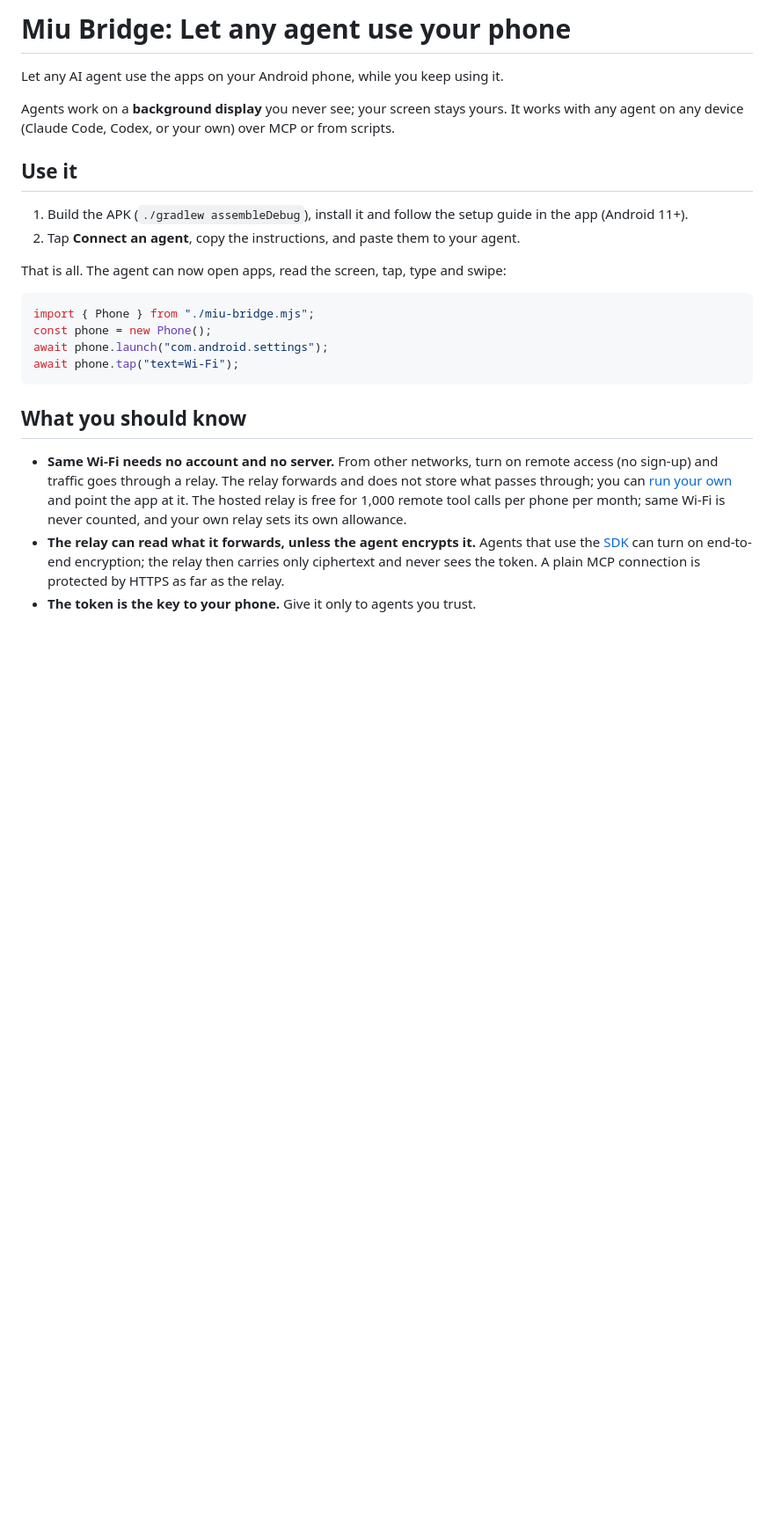
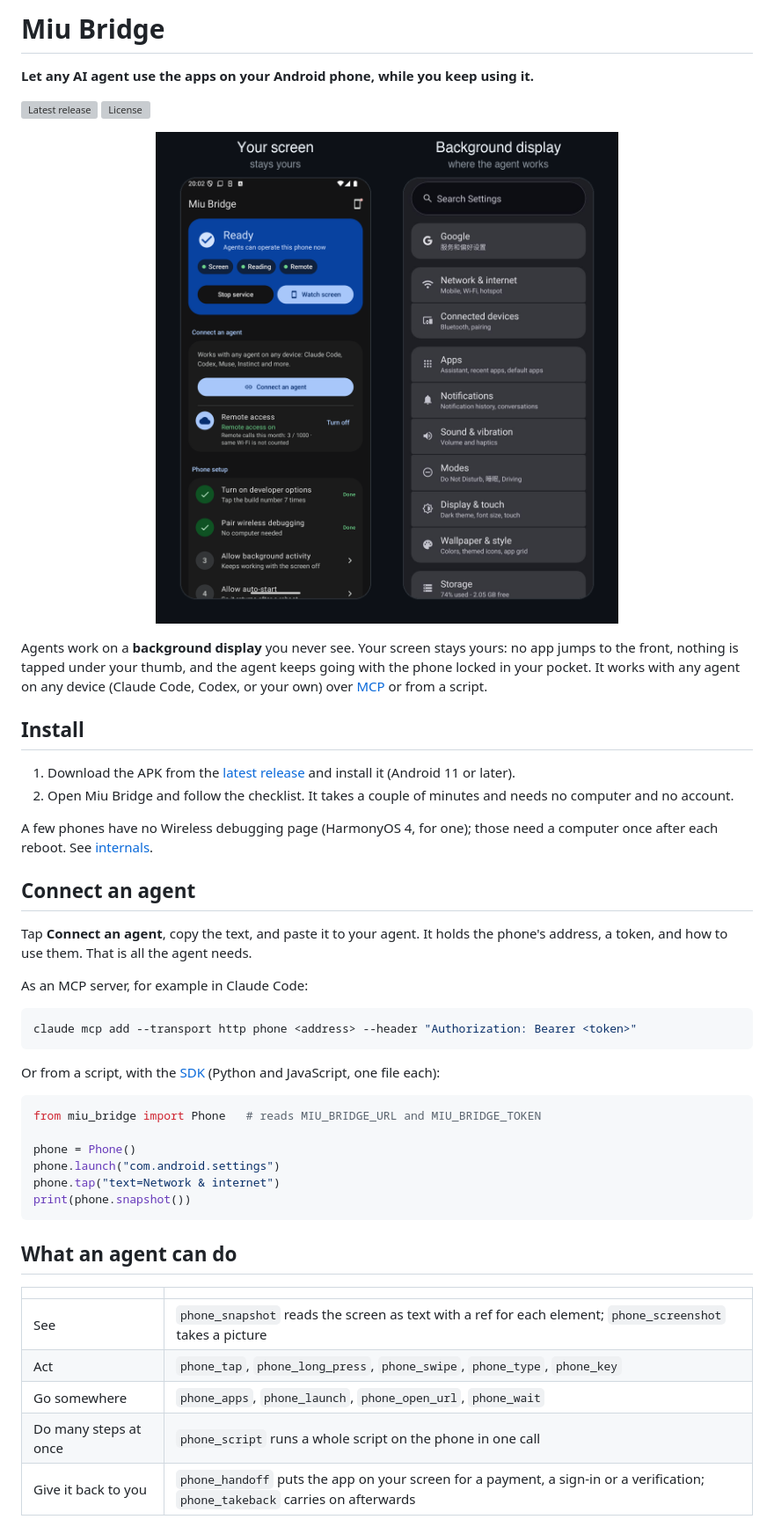
Before and after one commit to js8544/miu-bridge, a Markdown page: README.md, the part around one of its changes. Shown at 88% size. GitHub-like rendering; pictures changed too: docs/hero.png (added); blank space fills up the shorter version; grey boxes are pictures that could not be loaded.

Commit message:
Rewrite the README as a front page
Lead with what it does and a picture of the two screens, link the release
download instead of asking readers to build, and show how to connect an
agent and what the tools are.

Co-Authored-By: Claude Fable 5.2 <noreply@anthropic.com>

````diff
--- a/README.md
+++ b/README.md
@@ -1,31 +1,56 @@
-# Miu Bridge: Let any agent use your phone
+# Miu Bridge
 
-Let any AI agent use the apps on your Android phone, while you keep using it.
+**Let any AI agent use the apps on your Android phone, while you keep using it.**
 
-Agents work on a **background display** you never see; your screen stays yours. It works with any
-agent on any device (Claude Code, Codex, or your own) over MCP or from scripts.
+[![Latest release](https://img.shields.io/github/v/release/js8544/miu-bridge)](https://github.com/js8544/miu-bridge/releases/latest)
+[![License](https://img.shields.io/github/license/js8544/miu-bridge)](LICENSE)
 
-## Use it
+<p align="center"><img src="docs/hero.png" alt="Left: the phone's own screen showing Miu Bridge. Right: the background display where an agent has opened Settings." width="640"></p>
 
-1. Build the APK (`./gradlew assembleDebug`), install it and follow the setup guide in the app
-   (Android 11+).
-2. Tap **Connect an agent**, copy the instructions, and paste them to your agent.
+Agents work on a **background display** you never see. Your screen stays yours: no app jumps to the
+front, nothing is tapped under your thumb, and the agent keeps going with the phone locked in your
+pocket. It works with any agent on any device (Claude Code, Codex, or your own) over
+[MCP](https://modelcontextprotocol.io) or from a script.
 
-That is all. The agent can now open apps, read the screen, tap, type and swipe:
+## Install
 
-```js
-import { Phone } from "./miu-bridge.mjs";
-const phone = new Phone();
-await phone.launch("com.android.settings");
-await phone.tap("text=Wi-Fi");
+1. Download the APK from the [latest release](https://github.com/js8544/miu-bridge/releases/latest)
+   and install it (Android 11 or later).
+2. Open Miu Bridge and follow the checklist. It takes a couple of minutes and needs no computer and
+   no account.
+
+A few phones have no Wireless debugging page (HarmonyOS 4, for one); those need a computer once after
+each reboot. See [internals](docs/internals.md).
+
+## Connect an agent
+
+Tap **Connect an agent**, copy the text, and paste it to your agent. It holds the phone's address, a
+token, and how to use them. That is all the agent needs.
+
+As an MCP server, for example in Claude Code:
+
+```bash
+claude mcp add --transport http phone <address> --header "Authorization: Bearer <token>"
 ```
 
-## What you should know
+Or from a script, with the [SDK](sdk/README.md) (Python and JavaScript, one file each):
 
-- **Same Wi-Fi needs no account and no server.** From other networks, turn on remote access (no sign-up) and traffic goes
-  through a relay. The relay forwards and does not store what passes through; you can
-  [run your own](relay/) and point the app at it. The hosted relay is free for 1,000 remote tool
-  calls per phone per month; same Wi-Fi is never counted, and your own relay sets its own allowance.
-- **The relay can read what it forwards, unless the agent encrypts it.** Agents that use the [SDK](sdk/) can turn on
-  end-to-end encryption; the relay then carries only ciphertext and never sees the token. A plain MCP connection is
-  protected by HTTPS as far as the relay.
+```python
+from miu_bridge import Phone   # reads MIU_BRIDGE_URL and MIU_BRIDGE_TOKEN
+
+phone = Phone()
+phone.launch("com.android.settings")
+phone.tap("text=Network & internet")
+print(phone.snapshot())
+```
+
+## What an agent can do
+
+| | |
+| --- | --- |
+| See | `phone_snapshot` reads the screen as text with a ref for each element; `phone_screenshot` takes a picture |
+| Act | `phone_tap`, `phone_long_press`, `phone_swipe`, `phone_type`, `phone_key` |
+| Go somewhere | `phone_apps`, `phone_launch`, `phone_open_url`, `phone_wait` |
+| Do many steps at once | `phone_script` runs a whole script on the phone in one call |
+| Give it back to you | `phone_handoff` puts the app on your screen for a payment, a sign-in or a verification; `phone_takeback` carries on afterwards |
+
````
Also changed, not shown: other parts of README.md (+18 -1 lines).
